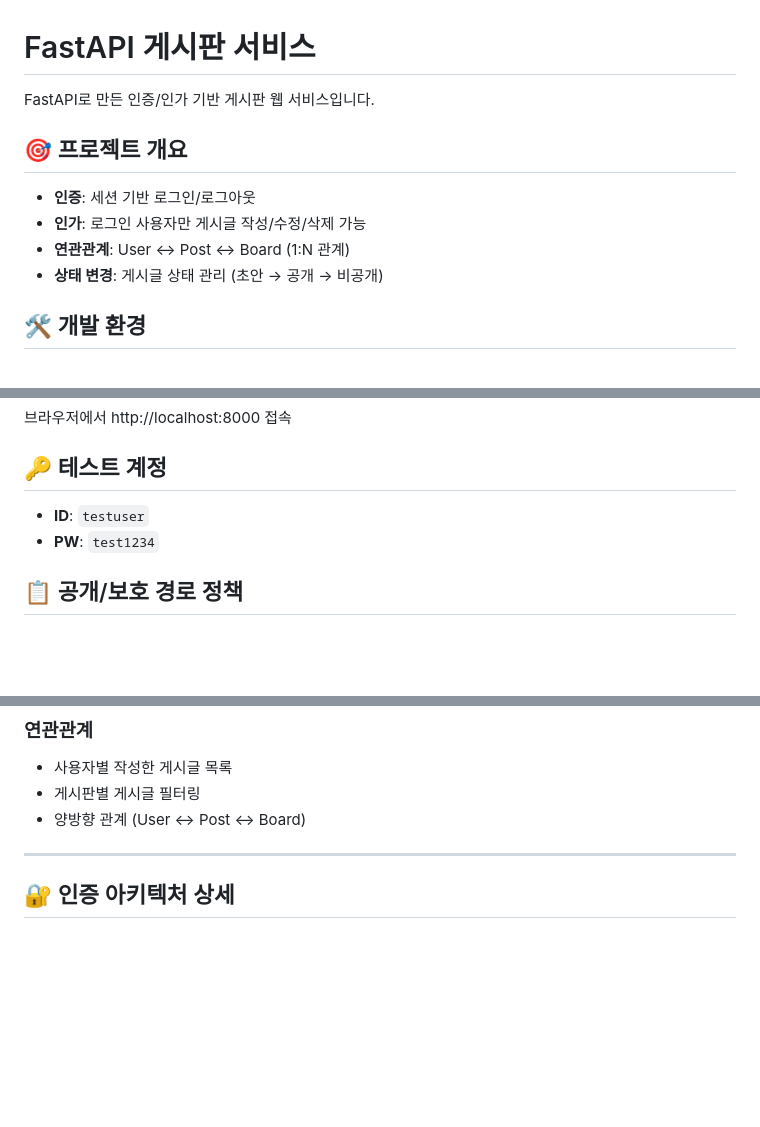
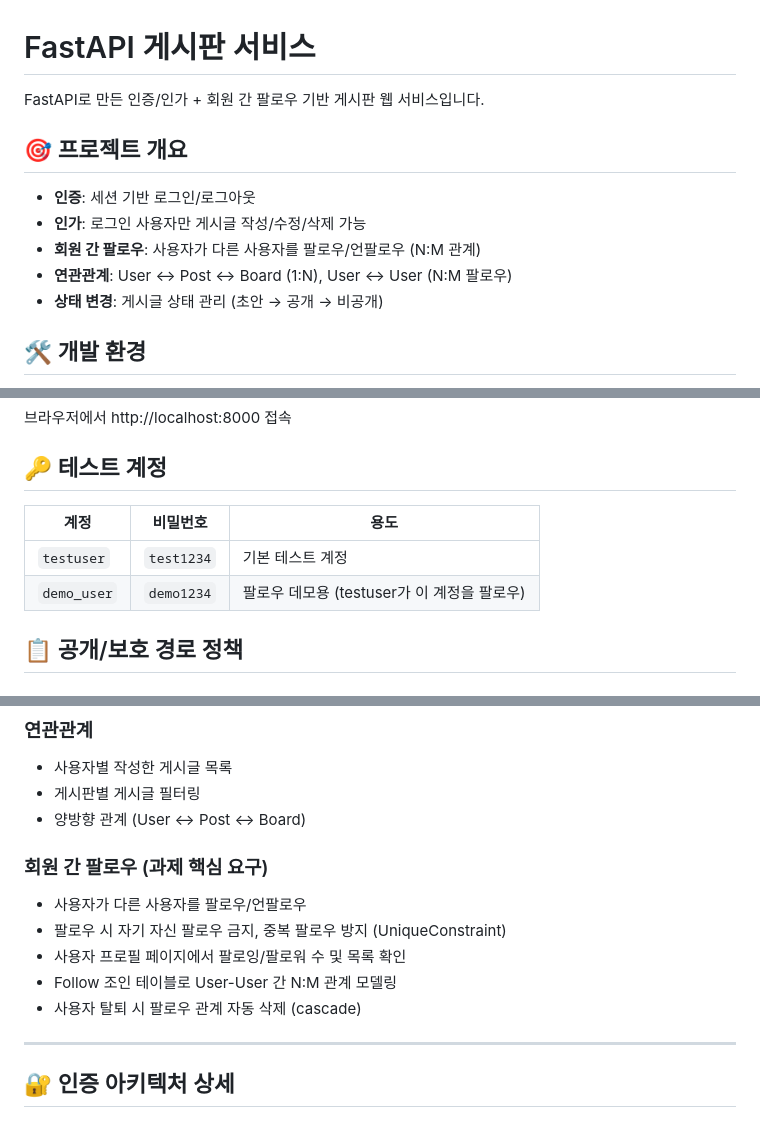
Before and after one commit to giyeop-cody/B5-3, a Markdown page: README.md, 3 parts joined by grey strips. Drawn GitHub-style; blank space fills up the shorter version.

```diff
--- a/README.md
+++ b/README.md
@@ -1,12 +1,13 @@
 # FastAPI 게시판 서비스
 
-FastAPI로 만든 인증/인가 기반 게시판 웹 서비스입니다.
+FastAPI로 만든 인증/인가 + 회원 간 팔로우 기반 게시판 웹 서비스입니다.
 
 ## 🎯 프로젝트 개요
 
 - **인증**: 세션 기반 로그인/로그아웃
 - **인가**: 로그인 사용자만 게시글 작성/수정/삭제 가능
-- **연관관계**: User ↔ Post ↔ Board (1:N 관계)
+- **회원 간 팔로우**: 사용자가 다른 사용자를 팔로우/언팔로우 (N:M 관계)
+- **연관관계**: User ↔ Post ↔ Board (1:N), User ↔ User (N:M 팔로우)
 - **상태 변경**: 게시글 상태 관리 (초안 → 공개 → 비공개)
 
 ## 🛠️ 개발 환경
@@ -74,8 +75,10 @@ uvicorn app.main:app --reload --port 8000
 
 ## 🔑 테스트 계정
 
-- **ID**: `testuser`
-- **PW**: `test1234`
+| 계정 | 비밀번호 | 용도 |
+|------|---------|------|
+| `testuser` | `test1234` | 기본 테스트 계정 |
+| `demo_user` | `demo1234` | 팔로우 데모용 (testuser가 이 계정을 팔로우) |
 
 ## 📋 공개/보호 경로 정책
 
@@ -134,6 +146,13 @@ uvicorn app.main:app --reload --port 8000
 - 사용자별 작성한 게시글 목록
 - 게시판별 게시글 필터링
 - 양방향 관계 (User ↔ Post ↔ Board)
+
+### 회원 간 팔로우 (과제 핵심 요구)
+- 사용자가 다른 사용자를 팔로우/언팔로우
+- 팔로우 시 자기 자신 팔로우 금지, 중복 팔로우 방지 (UniqueConstraint)
+- 사용자 프로필 페이지에서 팔로잉/팔로워 수 및 목록 확인
+- Follow 조인 테이블로 User-User 간 N:M 관계 모델링
+- 사용자 탈퇴 시 팔로우 관계 자동 삭제 (cascade)
 
 ---
 
```
Also changed, not shown: other parts of README.md (+14 -0 lines).
